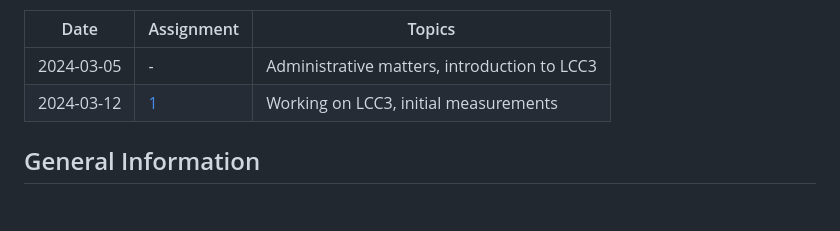
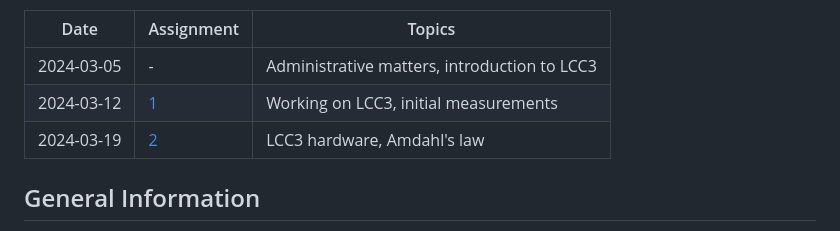
Before and after one commit to uibk-dps-teaching/ps_parprog_2024, a Markdown page: readme.md, the part around the change. GitHub-like rendering; blank space fills up the shorter version.

```diff
--- a/readme.md
+++ b/readme.md
@@ -30,6 +30,7 @@ for that assignment have to be handed in via OLAT by 17:00 on the previous day
 | ---------- | ---------- | ----------------------------------------------------------- |
 | 2024-03-05 | -          | Administrative matters, introduction to LCC3                |
 | 2024-03-12 | [1](01)    | Working on LCC3, initial measurements                       |
+| 2024-03-19 | [2](02)    | LCC3 hardware, Amdahl's law                                 |
 
 ## General Information
 
```
Also changed, not shown: 02/readme.md (added, +45 -0 lines).
